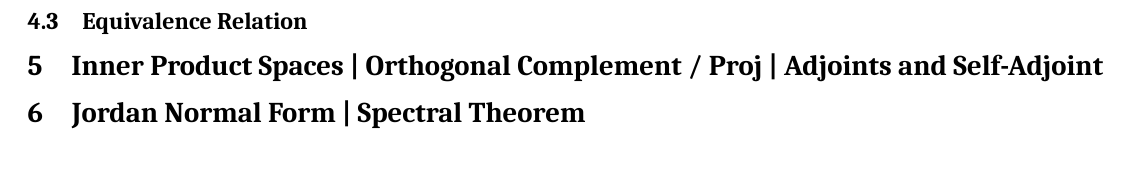
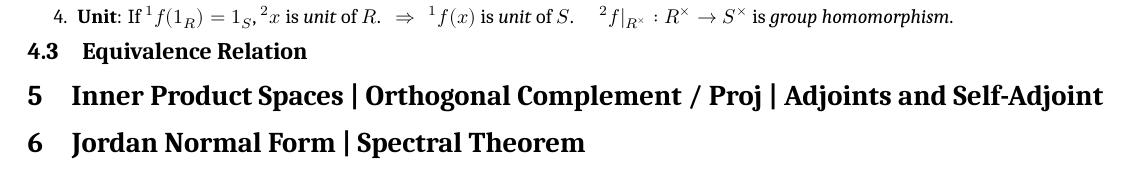
Before and after one commit to zhoujasper/Edin_Year3_Semester2_Notes, a LaTeX document (HAlg/Note/HAlg Note.tex): part of page 3 of 3, cut at the place of the change. Compiled offline with XeLaTeX; a missing font is replaced by an installed copy or a similar font.

Commit message:
v2.6.2 更新 XeTeX 版本时间并修正文档中的单位定义

```diff
--- a/HAlg/Note/HAlg Note.tex
+++ b/HAlg/Note/HAlg Note.tex
@@ -249,6 +249,7 @@ $\cdot$ If $f:R\to S$ is \textit{ring homomorphism}, and $R'$ is subring of $R$.
     \item \textbf{Second Def}: $f$ is ring homomorphism if: $f:(R,+)\to (S,+)$ is group homomorphism \ \ and \ \ $f(xy)=f(x)f(y)$.
     \item \textbf{I}. $f(0_R)=0_S$ \quad \textbf{II}. $f(-a)=-f(a)$ \quad \textbf{III}. $f(a^n)=(f(a))^n$ \quad \textbf{IV}. $f(x-y)=f(x)-f(y)$ \quad \textbf{V}. $f(mx)=mf(x)$
     \item {\small \textbf{Kernel}: $\ker f:=\{a\in R:f(a)=0_S\}$ is an \textit{ideal} \qquad \textbf{Image}: $Im f:=\{f(a):a\in R\}$ is a \textit{subring}. \qquad \textbf{1-1}: $f$ is 1-1 $\Leftrightarrow$ $\ker f=\{0_R\}$}
+    \item \textbf{Unit}: If $^1f(1_R)=1_S$, $^2x$ is \textit{unit} of $R$. \ \ $\Rightarrow$ \ \ $^1f(x)$ is \textit{unit} of $S$. \quad $^2f|_{R^\times}:R^\times\to S^\times$ is \textit{group homomorphism}.
 \end{enumerate}
 
 
```
Also changed, not shown: HAlg/Note/HAlg Note.pdf, 2 other files.
